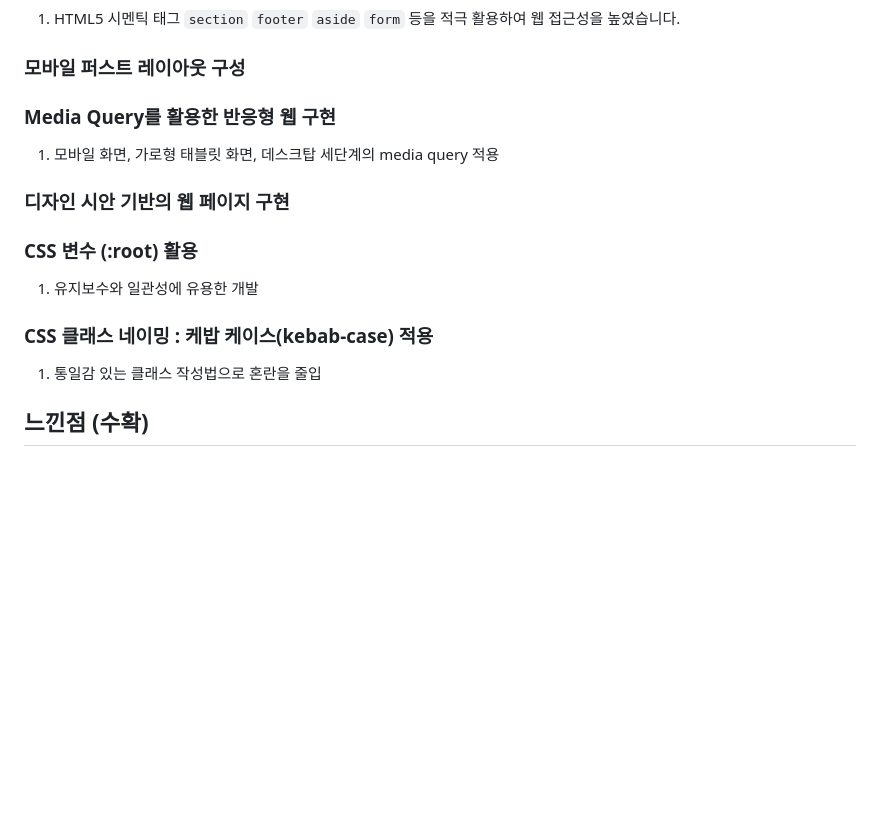
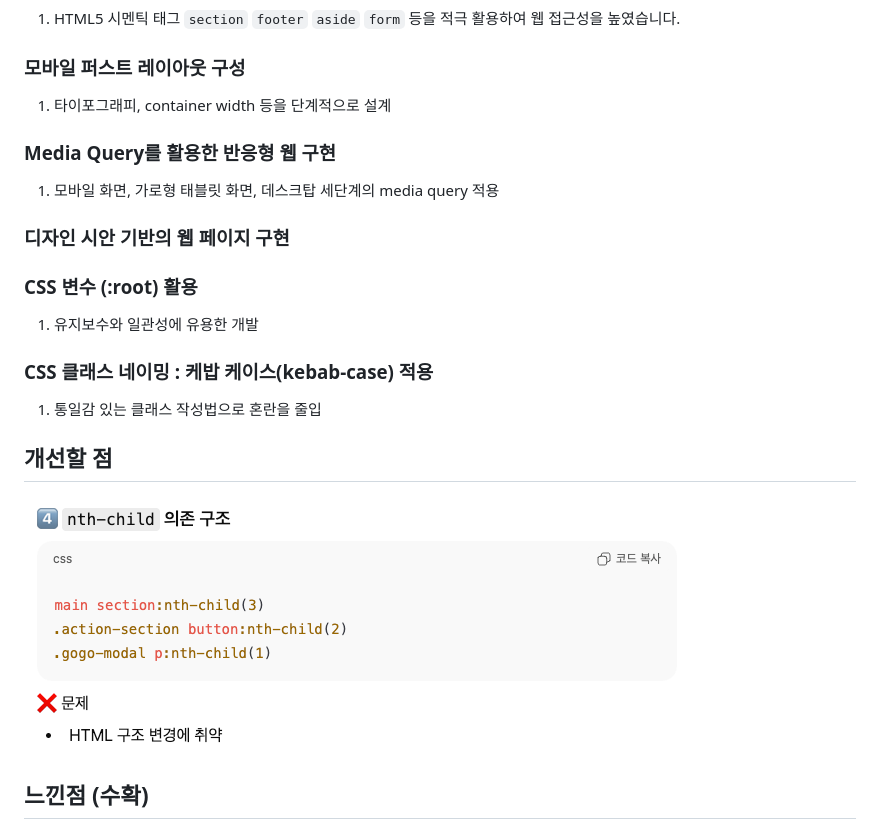
Before and after one commit to circleoflife112/the-ten-thousand-hour-rule, a Markdown page: README.md, the part around the change. GitHub-like rendering; pictures changed too: readme-img/nthchild.png (added); blank space fills up the shorter version.

```diff
--- a/README.md
+++ b/README.md
@@ -23,6 +23,8 @@
 
 ### 모바일 퍼스트 레이아웃 구성
 
+1. 타이포그래피, container width 등을 단계적으로 설계
+
 ### Media Query를 활용한 반응형 웹 구현
 
 1. 모바일 화면, 가로형 태블릿 화면, 데스크탑 세단계의 media query 적용
@@ -37,6 +39,10 @@
 
 1. 통일감 있는 클래스 작성법으로 혼란을 줄입
 
+## 개선할 점
+
+![개선할 점](./readme-img/nthchild.png)
+
 ## 느낀점 (수확)
 
 1. 시멘틱 마크업에 따른 구조적인 코드 작성을 배웠습니다.
```
